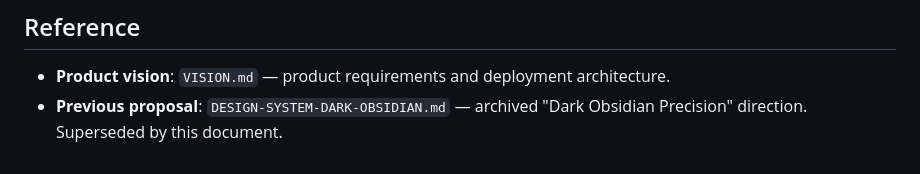
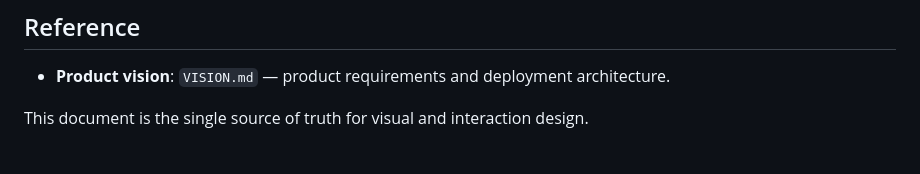
Before and after one commit to Crazyphil/BankTeller, a Markdown page: DESIGN-LANGUAGE.md, the part around the change. Rendered like a GitHub page.

```diff
--- a/DESIGN-LANGUAGE.md
+++ b/DESIGN-LANGUAGE.md
@@ -492,4 +492,5 @@ The current codebase has no theme layer, no design tokens, and no shared compone
 ## Reference
 
 - **Product vision**: `VISION.md` — product requirements and deployment architecture.
-- **Previous proposal**: `DESIGN-SYSTEM-DARK-OBSIDIAN.md` — archived "Dark Obsidian Precision" direction. Superseded by this document.
+
+This document is the single source of truth for visual and interaction design.
```
Also changed, not shown: AGENTS.md (added, +41 -0 lines), DESIGN-SYSTEM-DARK-OBSIDIAN.md (deleted, +0 -386 lines).
